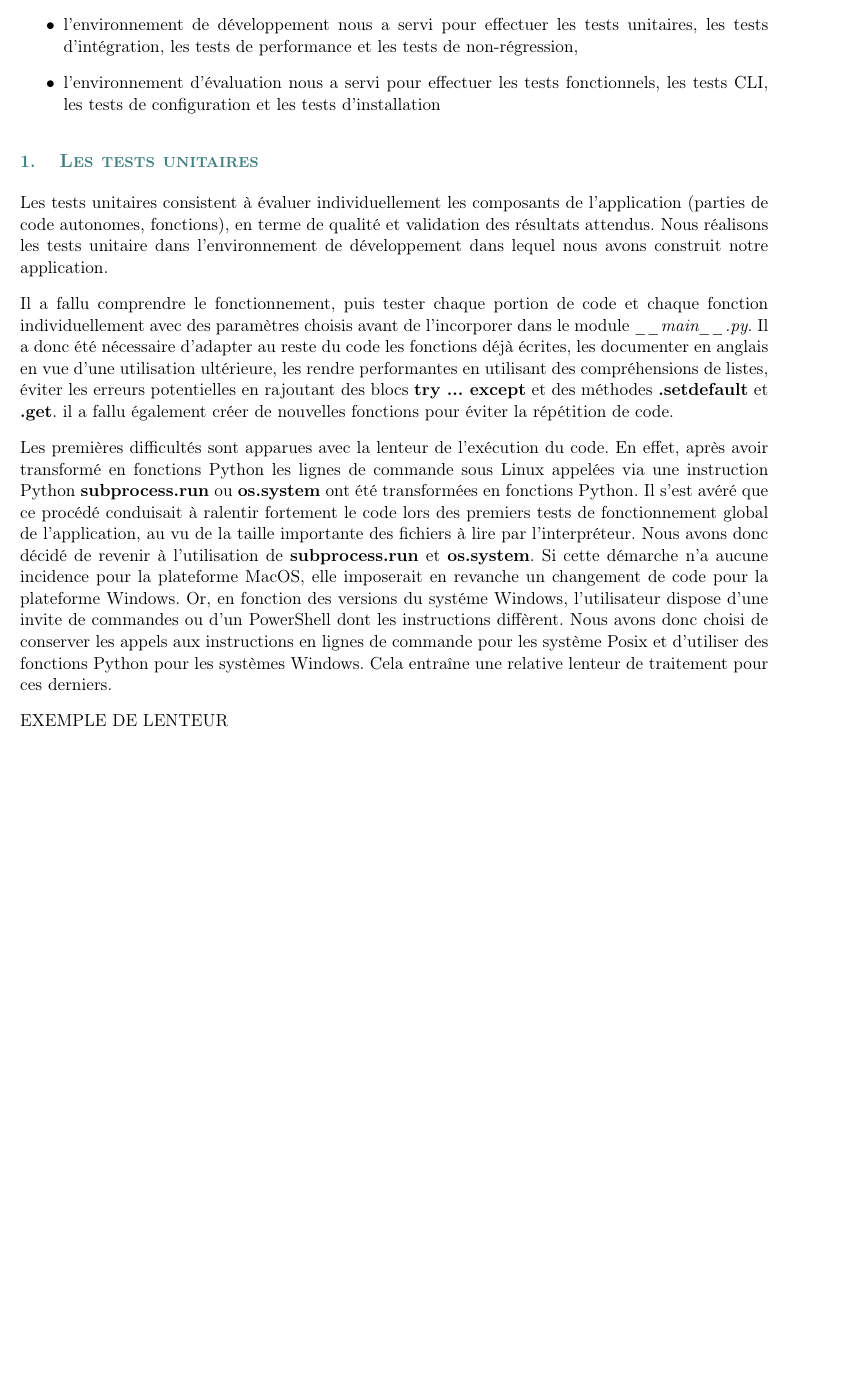
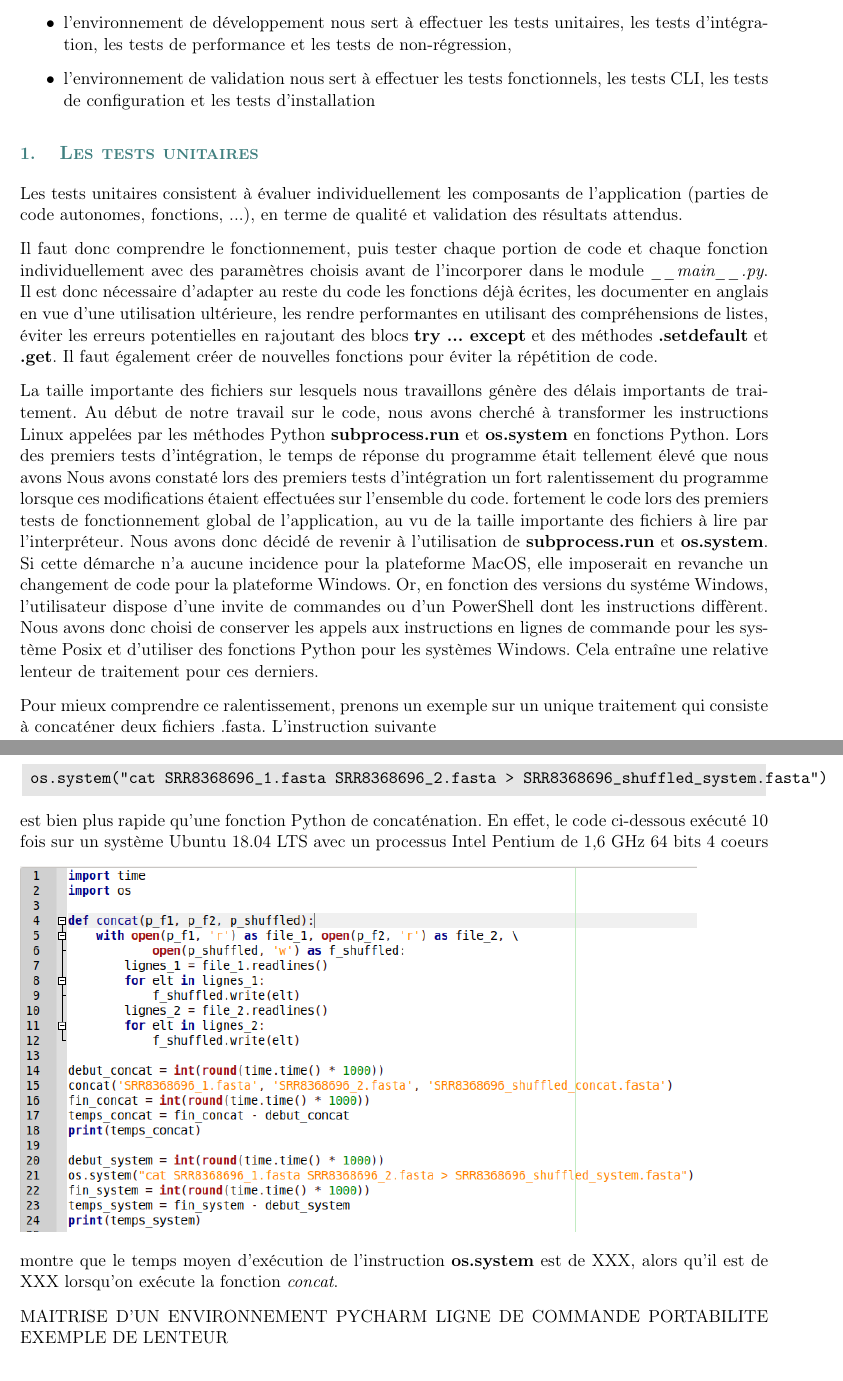
Before and after one commit to stephane-robin/Etat_art, a LaTeX document (rapport.tex): part of page 34 of 41 before the commit and two parts of pages 34 and 35 of 42 after it, the two joined at a grey line, cut so that both start at the same text, the shorter picture padded with empty space. Compiled offline with pdfLaTeX.

Commit message:
working on report

```diff
--- a/rapport.tex
+++ b/rapport.tex
@@ -939,10 +939,10 @@ DOC
 % LES TESTS DU PACKAGE -----------------------
 \chapter{Les tests du package}
 
-Plusieurs niveaux de tests ont dû être effectués pour valider le package avant publication.
+Plusieurs niveaux de tests doivent être effectués pour valider le package avant publication.
 \begin{itemize}
-\item l'environnement de développement nous a servi pour effectuer les tests unitaires, les tests d'intégration, les tests de performance et les tests de non-régression,
-\item l'environnement d'évaluation nous a servi pour effectuer les tests fonctionnels, les tests CLI, les tests de configuration et les tests d'installation
+\item l'environnement de développement nous sert à effectuer les tests unitaires, les tests d'intégration, les tests de performance et les tests de non-régression,
+\item l'environnement de validation nous sert à effectuer les tests fonctionnels, les tests CLI, les tests de configuration et les tests d'installation
 \end{itemize}
 
 
@@ -950,15 +950,25 @@ Plusieurs niveaux de tests ont dû être effectués pour valider le package avan
 % TESTS UNITAIRES ---------
 \section{Les tests unitaires}
 
-Les tests unitaires consistent à évaluer individuellement les composants de l'application (parties de code autonomes, fonctions), en terme de qualité et validation des résultats attendus. Nous réalisons les tests unitaire dans l'environnement de développement dans lequel nous avons construit notre application.
+Les tests unitaires consistent à évaluer individuellement les composants de l'application (parties de code autonomes, fonctions, ...), en terme de qualité et validation des résultats attendus.
 
-Il a fallu comprendre le fonctionnement, puis tester chaque portion de code et chaque fonction individuellement avec des paramètres choisis avant de l'incorporer dans le module \textit{\_\_main\_\_.py}. Il a donc été nécessaire d'adapter au reste du code les fonctions déjà écrites, les documenter en anglais en vue d'une utilisation ultérieure, les rendre performantes en utilisant des compréhensions de listes, éviter les erreurs potentielles en rajoutant des blocs \textbf{try ... except} et des méthodes \textbf{.setdefault} et \textbf{.get}. il a fallu également créer de nouvelles fonctions pour éviter la répétition de code.
+Il faut donc comprendre le fonctionnement, puis tester chaque portion de code et chaque fonction individuellement avec des paramètres choisis avant de l'incorporer dans le module \textit{\_\_main\_\_.py}. Il est donc nécessaire d'adapter au reste du code les fonctions déjà écrites, les documenter en anglais en vue d'une utilisation ultérieure, les rendre performantes en utilisant des compréhensions de listes, éviter les erreurs potentielles en rajoutant des blocs \textbf{try ... except} et des méthodes \textbf{.setdefault} et \textbf{.get}. Il faut également créer de nouvelles fonctions pour éviter la répétition de code.
 
-Les premières difficultés sont apparues avec la lenteur de l'exécution du code. En effet, après avoir transformé en fonctions Python les lignes de commande sous Linux appelées via une instruction Python \textbf{subprocess.run} ou \textbf{os.system} ont été transformées en fonctions Python. Il s'est avéré que ce procédé conduisait à ralentir fortement le code lors des premiers tests de fonctionnement global de l'application, au vu de la taille importante des fichiers à lire par l'interpréteur. Nous avons donc décidé de revenir à l'utilisation de \textbf{subprocess.run} et \textbf{os.system}. Si cette démarche n'a aucune incidence pour la plateforme MacOS, elle imposerait en revanche un changement de code pour la plateforme Windows. Or, en fonction des versions du systéme Windows, l'utilisateur dispose d'une invite de commandes ou d'un PowerShell dont les instructions diffèrent. Nous avons donc choisi de conserver les appels aux instructions en lignes de commande pour les système Posix et d'utiliser des fonctions Python pour les systèmes Windows. Cela entraîne une relative lenteur de traitement pour ces derniers.
+La taille importante des fichiers sur lesquels nous travaillons génère des délais importants de traitement. Au début de notre travail sur le code, nous avons cherché à transformer les instructions Linux appelées par les méthodes Python \textbf{subprocess.run} et \textbf{os.system} en fonctions Python. Lors des premiers tests d'intégration, le temps de réponse du programme était tellement élevé que nous avons Nous avons constaté lors des premiers tests d'intégration un fort ralentissement du programme lorsque ces modifications étaient effectuées sur l'ensemble du code. fortement le code lors des premiers tests de fonctionnement global de l'application, au vu de la taille importante des fichiers à lire par l'interpréteur. Nous avons donc décidé de revenir à l'utilisation de \textbf{subprocess.run} et \textbf{os.system}. Si cette démarche n'a aucune incidence pour la plateforme MacOS, elle imposerait en revanche un changement de code pour la plateforme Windows. Or, en fonction des versions du systéme Windows, l'utilisateur dispose d'une invite de commandes ou d'un PowerShell dont les instructions diffèrent. Nous avons donc choisi de conserver les appels aux instructions en lignes de commande pour les système Posix et d'utiliser des fonctions Python pour les systèmes Windows. Cela entraîne une relative lenteur de traitement pour ces derniers.
 
+Pour mieux comprendre ce ralentissement, prenons un exemple sur un unique traitement qui consiste à concaténer deux fichiers \text{.fasta}. L'instruction suivante
 
+\begin{tcolorbox}\texttt{os.system("cat SRR8368696\_1.fasta SRR8368696\_2.fasta > SRR8368696\_shuffled\_system.fasta")}\end{tcolorbox}
 
+est bien plus rapide qu'une fonction Python de concaténation. En effet, le code ci-dessous exécuté 10 fois sur un système Ubuntu 18.04 LTS avec un processus Intel Pentium de 1,6 GHz 64 bits 4 coeurs
 
+\includegraphics[width=15cm]{script_comparaison_time.png}
+
+montre que le temps moyen d'exécution de l'instruction \textbf{os.system} est de XXX, alors qu'il est de XXX lorsqu'on exécute la fonction \textit{concat}.
+
+MAITRISE D'UN ENVIRONNEMENT PYCHARM
+LIGNE DE COMMANDE
+PORTABILITE
 EXEMPLE DE LENTEUR
 
 % PYLINT --------------
```
Also changed, not shown: rapport.ind, rapport.pdf, script_comparaison_time.png (added), 2 other files.
